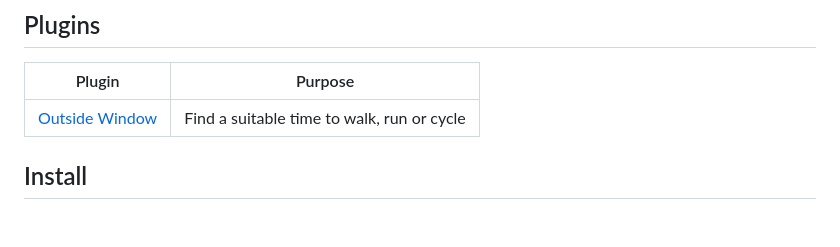
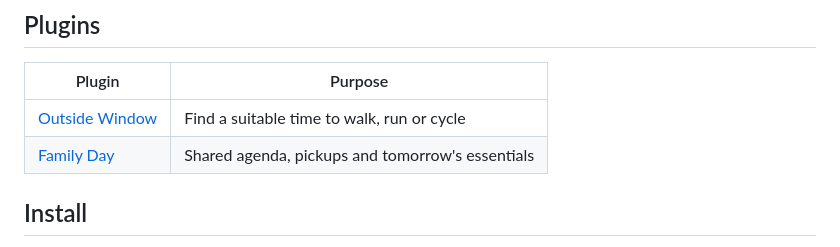
Before and after one commit to JirakJ/trmnl-everyday, a Markdown page: README.md, the part around the change. Drawn GitHub-style; blank space fills up the shorter version.

Commit message:
Add Family Day with recurring calendars and pickup notes

```diff
--- a/README.md
+++ b/README.md
@@ -9,6 +9,7 @@ The collector runs on your computer or home server; no account with us is needed
 | Plugin | Purpose |
 | --- | --- |
 | [Outside Window](plugins/outside) | Find a suitable time to walk, run or cycle |
+| [Family Day](plugins/family) | Shared agenda, pickups and tomorrow's essentials |
 
 ## Install
 
```
Also changed, not shown: plugins/family/README.md (added, +31 -0 lines), docs/previews/family.png (added), 12 other files.
